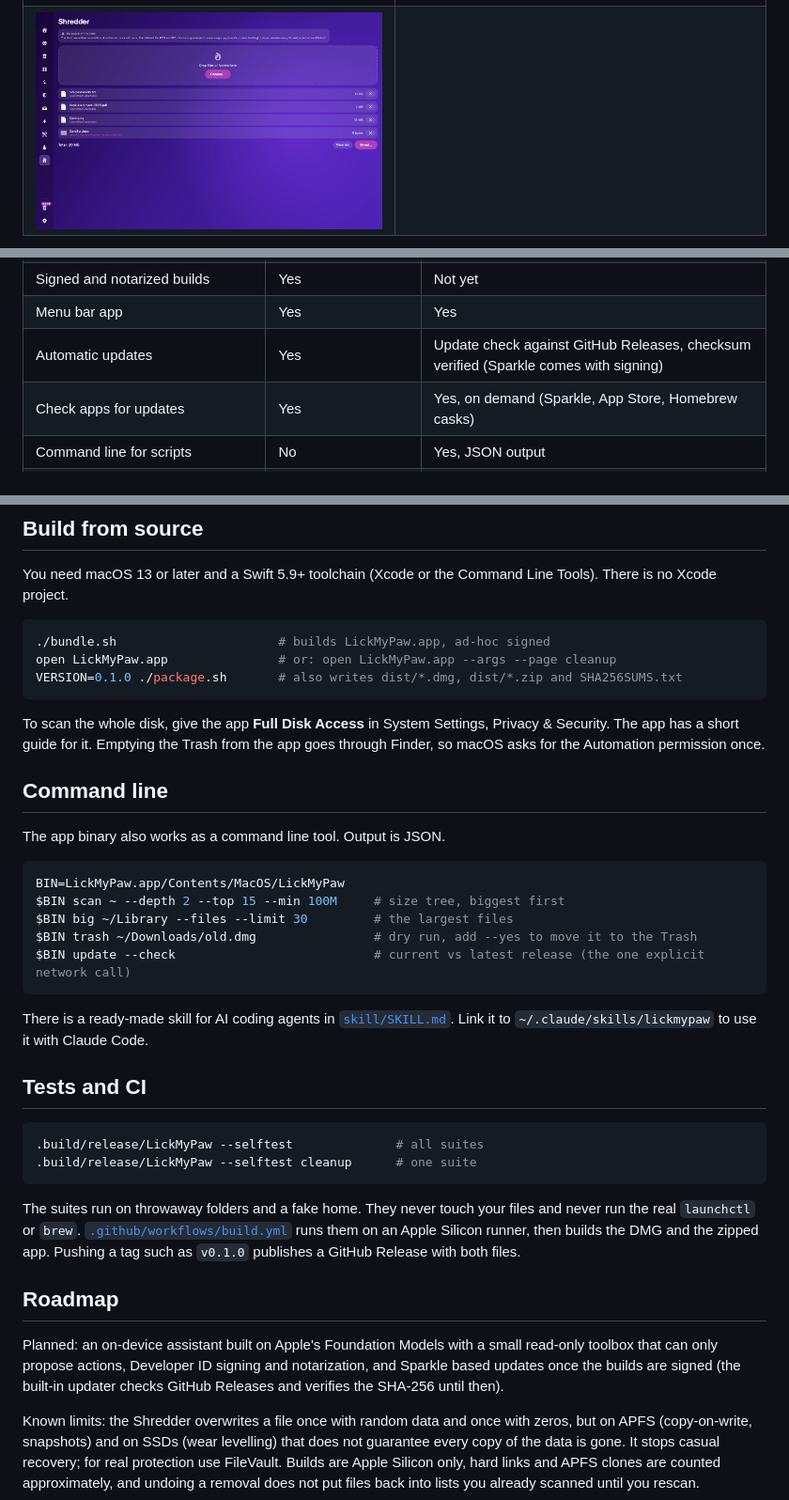
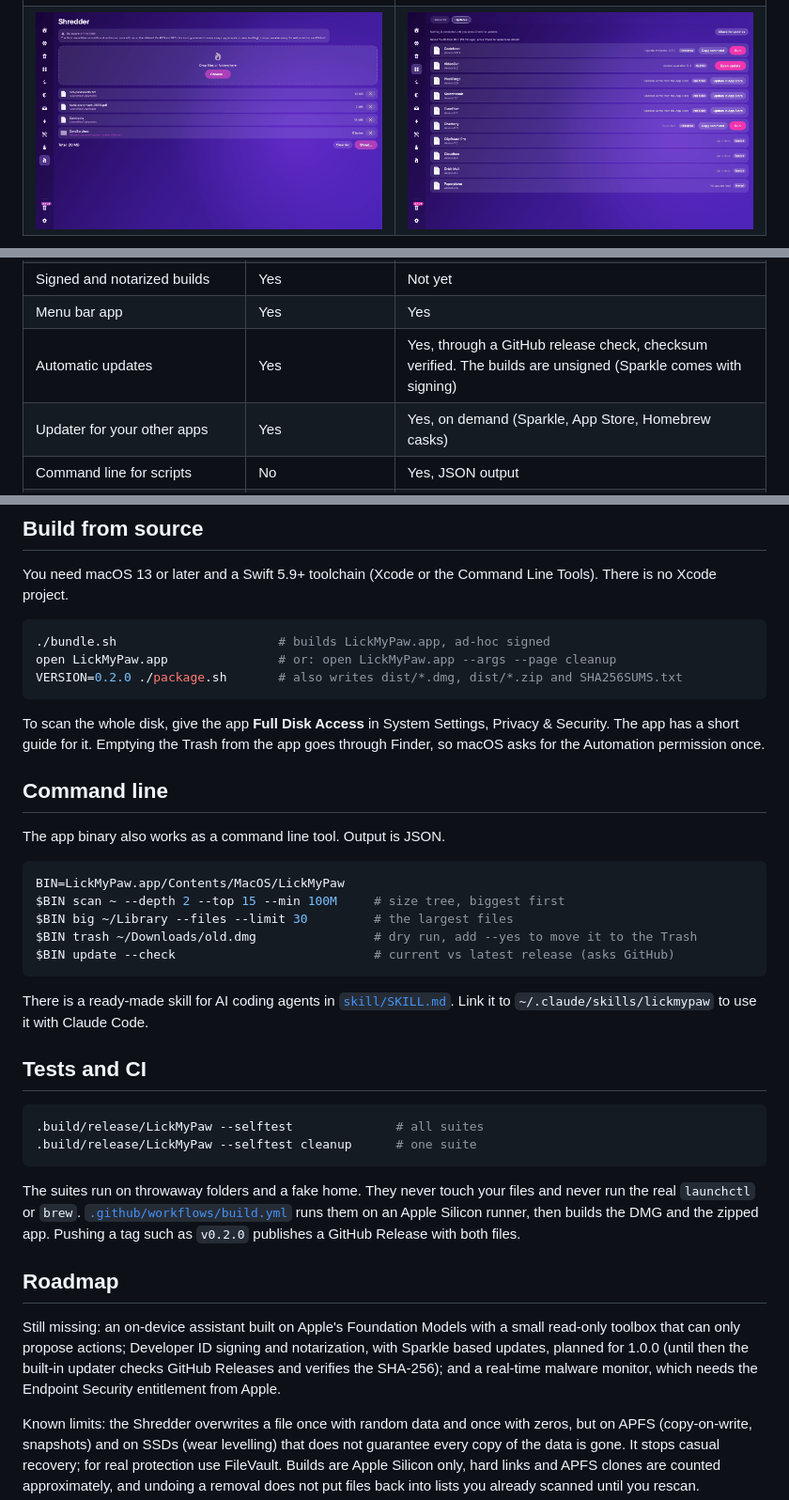
Before and after one commit to tcsenpai/LickMyPaw, a Markdown page: README.md, 3 parts joined by grey strips. Shown at 94% size. GitHub-like rendering; pictures changed too: assets/screenshots/13-updates.png (added).

Commit message:
docs: 0.2.0 screenshots (Updates, menu bar), README refresh, skill update --check
Demo hooks for the new shots (fake data only); Copy command button in the Updates tab no longer wraps.

````diff
--- a/README.md
+++ b/README.md
@@ -46,6 +46,6 @@ Mac cleaners are useful, but the good ones are paid, closed, and ask for deep ac
   </tr>
   <tr>
     <td><img src="assets/screenshots/12-shredder.png" alt="Shredder"></td>
-    <td></td>
+    <td><img src="assets/screenshots/13-updates.png" alt="Applications, Updates tab"></td>
   </tr>
 </table>
@@ -104,8 +108,8 @@ LickMyPaw covers the everyday jobs. It is a young project, so here is what it do
 | Real-time malware monitor | Yes | No |
 | Signed and notarized builds | Yes | Not yet |
 | Menu bar app | Yes | Yes |
-| Automatic updates | Yes | Update check against GitHub Releases, checksum verified (Sparkle comes with signing) |
-| Check apps for updates | Yes | Yes, on demand (Sparkle, App Store, Homebrew casks) |
+| Automatic updates | Yes | Yes, through a GitHub release check, checksum verified. The builds are unsigned (Sparkle comes with signing) |
+| Updater for your other apps | Yes | Yes, on demand (Sparkle, App Store, Homebrew casks) |
 | Command line for scripts | No | Yes, JSON output |
 | Telemetry | Depends on settings | None |
 
@@ -127,7 +131,7 @@ You need macOS 13 or later and a Swift 5.9+ toolchain (Xcode or the Command Line
 ```bash
 ./bundle.sh                      # builds LickMyPaw.app, ad-hoc signed
 open LickMyPaw.app               # or: open LickMyPaw.app --args --page cleanup
-VERSION=0.1.0 ./package.sh       # also writes dist/*.dmg, dist/*.zip and SHA256SUMS.txt
+VERSION=0.2.0 ./package.sh       # also writes dist/*.dmg, dist/*.zip and SHA256SUMS.txt
 ```
 
 To scan the whole disk, give the app **Full Disk Access** in System Settings, Privacy & Security. The app has a short guide for it. Emptying the Trash from the app goes through Finder, so macOS asks for the Automation permission once.
@@ -141,7 +145,7 @@ BIN=LickMyPaw.app/Contents/MacOS/LickMyPaw
 $BIN scan ~ --depth 2 --top 15 --min 100M     # size tree, biggest first
 $BIN big ~/Library --files --limit 30         # the largest files
 $BIN trash ~/Downloads/old.dmg                # dry run, add --yes to move it to the Trash
-$BIN update --check                           # current vs latest release (the one explicit network call)
+$BIN update --check                           # current vs latest release (asks GitHub)
 ```
 
 There is a ready-made skill for AI coding agents in [`skill/SKILL.md`](skill/SKILL.md). Link it to `~/.claude/skills/lickmypaw` to use it with Claude Code.
@@ -153,11 +157,11 @@ There is a ready-made skill for AI coding agents in [`skill/SKILL.md`](skill/SKI
 .build/release/LickMyPaw --selftest cleanup      # one suite
 ```
 
-The suites run on throwaway folders and a fake home. They never touch your files and never run the real `launchctl` or `brew`. [`.github/workflows/build.yml`](.github/workflows/build.yml) runs them on an Apple Silicon runner, then builds the DMG and the zipped app. Pushing a tag such as `v0.1.0` publishes a GitHub Release with both files.
+The suites run on throwaway folders and a fake home. They never touch your files and never run the real `launchctl` or `brew`. [`.github/workflows/build.yml`](.github/workflows/build.yml) runs them on an Apple Silicon runner, then builds the DMG and the zipped app. Pushing a tag such as `v0.2.0` publishes a GitHub Release with both files.
 
 ## Roadmap
 
-Planned: an on-device assistant built on Apple's Foundation Models with a small read-only toolbox that can only propose actions, Developer ID signing and notarization, and Sparkle based updates once the builds are signed (the built-in updater checks GitHub Releases and verifies the SHA-256 until then).
+Still missing: an on-device assistant built on Apple's Foundation Models with a small read-only toolbox that can only propose actions; Developer ID signing and notarization, with Sparkle based updates, planned for 1.0.0 (until then the built-in updater checks GitHub Releases and verifies the SHA-256); and a real-time malware monitor, which needs the Endpoint Security entitlement from Apple.
 
 Known limits: the Shredder overwrites a file once with random data and once with zeros, but on APFS (copy-on-write, snapshots) and on SSDs (wear levelling) that does not guarantee every copy of the data is gone. It stops casual recovery; for real protection use FileVault. Builds are Apple Silicon only, hard links and APFS clones are counted approximately, and undoing a removal does not put files back into lists you already scanned until you rescan.
 
````
Also changed, not shown: other parts of README.md (+5 -1 lines), skill/SKILL.md (+2 -1 lines), assets/screenshots/14-menubar.png (added), 5 other files.
